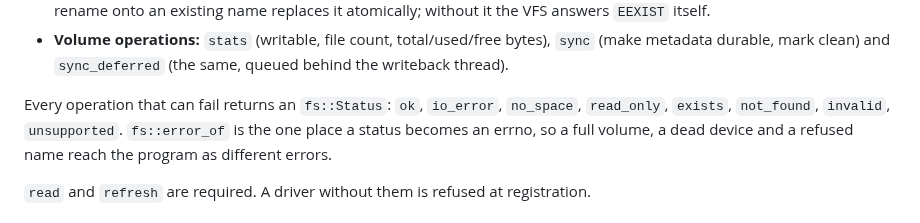
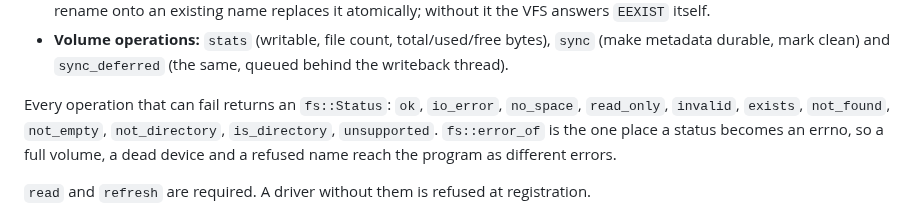
Before and after one commit to SavanDev/SavanXP, a Markdown page: docs/kernel/FILESYSTEMS.md, the part around the change. Rendered like a GitHub page.

```diff
--- a/docs/kernel/FILESYSTEMS.md
+++ b/docs/kernel/FILESYSTEMS.md
@@ -147,7 +147,8 @@ Rules the VFS enforces for every driver, so drivers do not repeat them:
   queued behind the writeback thread).
 
 Every operation that can fail returns an `fs::Status`: `ok`, `io_error`,
-`no_space`, `read_only`, `exists`, `not_found`, `invalid`, `unsupported`.
+`no_space`, `read_only`, `invalid`, `exists`, `not_found`, `not_empty`,
+`not_directory`, `is_directory`, `unsupported`.
 `fs::error_of` is the one place a status becomes an errno, so a full volume,
 a dead device and a refused name reach the program as different errors.
 
```
Also changed, not shown: docs/userland/SUN.md (+5 -2 lines), 1 other file.
